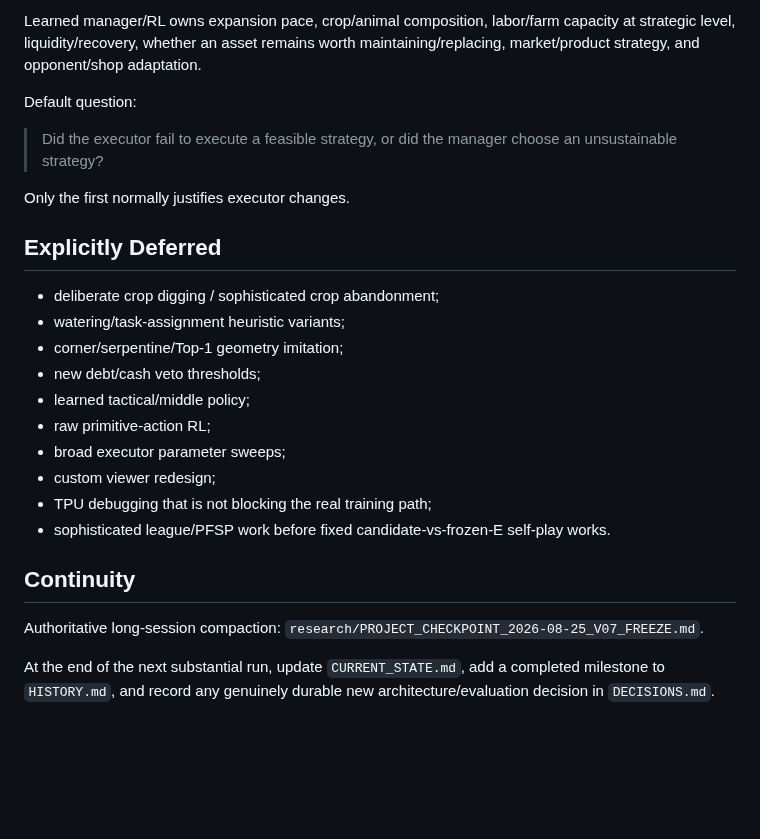
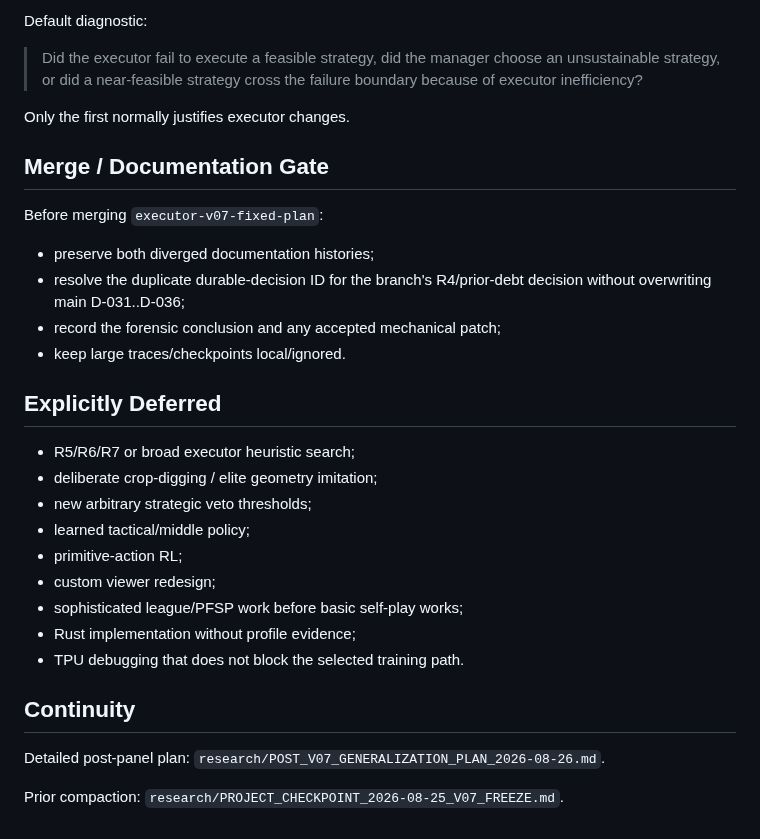
Before and after one commit to BillXu21/Kaggriculture, a Markdown page: PLANS.md, the part around one of its changes. Rendered like a GitHub page; blank space fills up the shorter version.

```diff
--- a/PLANS.md
+++ b/PLANS.md
@@ -144,27 +125,33 @@ Deterministic executor owns exact mechanics, legal execution, routing/assignment
 
-Learned manager/RL owns expansion pace, crop/animal composition, labor/farm capacity at strategic level, liquidity/recovery, whether an asset remains worth maintaining/replacing, market/product strategy, and opponent/shop adaptation.
+Default diagnostic:
 
-Default question:
-
-> Did the executor fail to execute a feasible strategy, or did the manager choose an unsustainable strategy?
+> Did the executor fail to execute a feasible strategy, did the manager choose an unsustainable strategy, or did a near-feasible strategy cross the failure boundary because of executor inefficiency?
 
 Only the first normally justifies executor changes.
 
+## Merge / Documentation Gate
+
+Before merging `executor-v07-fixed-plan`:
+
+- preserve both diverged documentation histories;
+- resolve the duplicate durable-decision ID for the branch's R4/prior-debt decision without overwriting main D-031..D-036;
+- record the forensic conclusion and any accepted mechanical patch;
+- keep large traces/checkpoints local/ignored.
+
 ## Explicitly Deferred
 
-- deliberate crop digging / sophisticated crop abandonment;
-- watering/task-assignment heuristic variants;
-- corner/serpentine/Top-1 geometry imitation;
-- new debt/cash veto thresholds;
+- R5/R6/R7 or broad executor heuristic search;
+- deliberate crop-digging / elite geometry imitation;
+- new arbitrary strategic veto thresholds;
 - learned tactical/middle policy;
-- raw primitive-action RL;
-- broad executor parameter sweeps;
+- primitive-action RL;
 - custom viewer redesign;
-- TPU debugging that is not blocking the real training path;
-- sophisticated league/PFSP work before fixed candidate-vs-frozen-E self-play works.
+- sophisticated league/PFSP work before basic self-play works;
+- Rust implementation without profile evidence;
+- TPU debugging that does not block the selected training path.
 
 ## Continuity
 
-Authoritative long-session compaction: `research/PROJECT_CHECKPOINT_2026-08-25_V07_FREEZE.md`.
+Detailed post-panel plan: `research/POST_V07_GENERALIZATION_PLAN_2026-08-26.md`.
 
-At the end of the next substantial run, update `CURRENT_STATE.md`, add a completed milestone to `HISTORY.md`, and record any genuinely durable new architecture/evaluation decision in `DECISIONS.md`.
+Prior compaction: `research/PROJECT_CHECKPOINT_2026-08-25_V07_FREEZE.md`.
```
Also changed, not shown: other parts of PLANS.md (+73 -92 lines).
